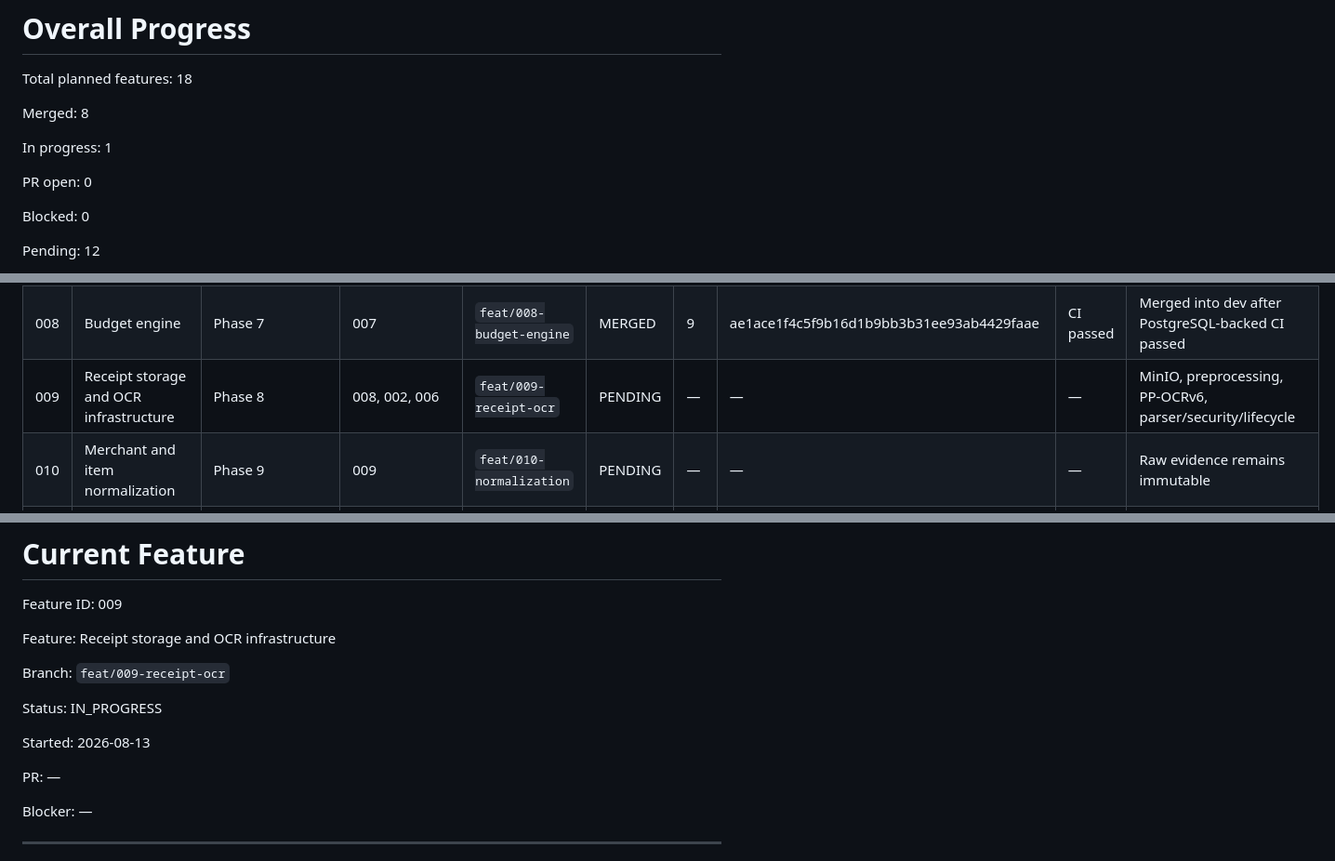
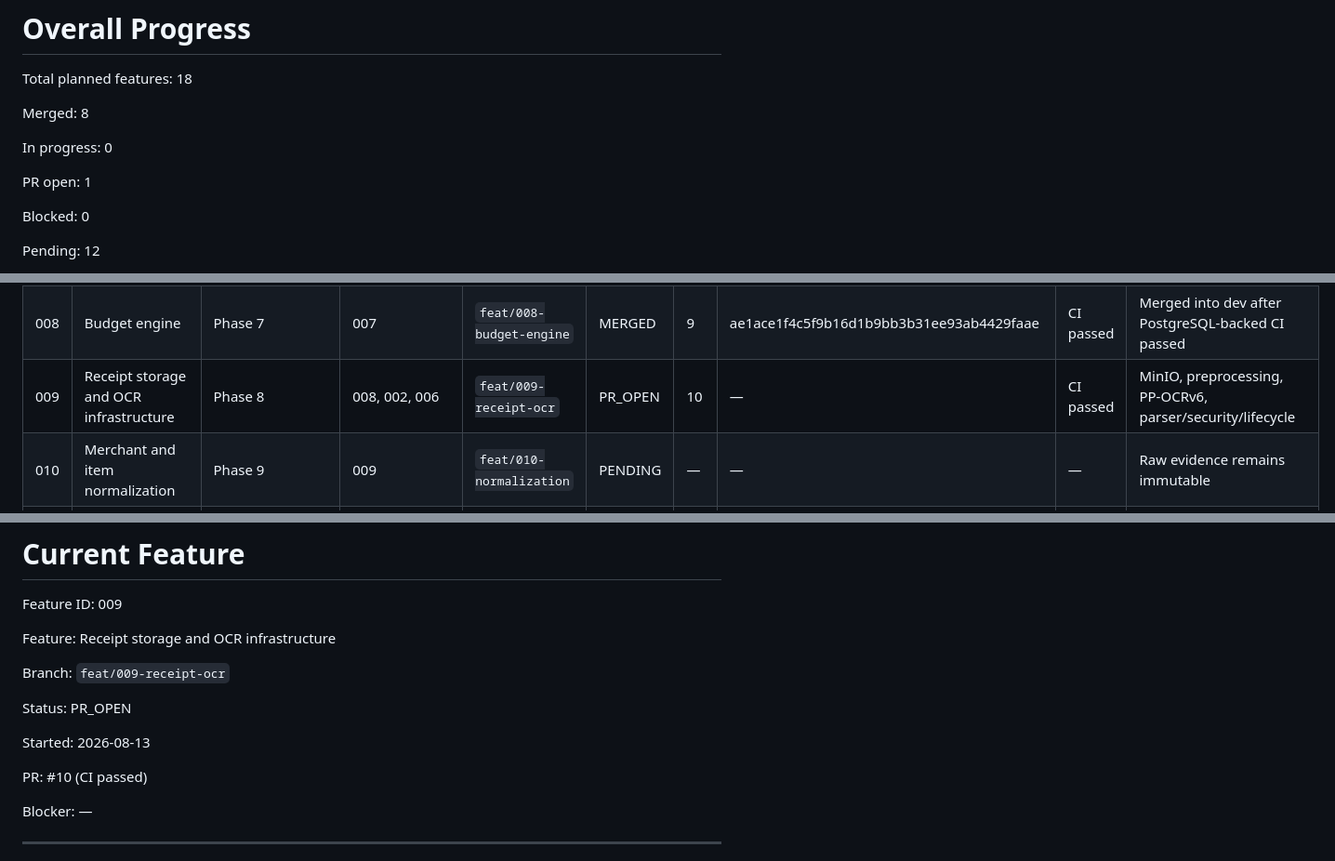
Before and after one commit to Eyobalex/expense-tracker-backend, a Markdown page: IMPLEMENTATION_PROGRESS.md, 3 parts joined by grey strips. Shown at 93% size. GitHub-like rendering.

Commit message:
docs(progress): record receipt OCR pull request

```diff
--- a/IMPLEMENTATION_PROGRESS.md
+++ b/IMPLEMENTATION_PROGRESS.md
@@ -98,9 +98,9 @@ Total planned features: 18
 
 Merged: 8
 
-In progress: 1
+In progress: 0
 
-PR open: 0
+PR open: 1
 
 Blocked: 0
 
@@ -141,7 +141,7 @@ They may be split into additional independently reviewable features if required
 | 006 | Currency Core | Phase 5 | 005 | `feat/006-currency-core` | MERGED | 6 | 17df610cfa89da3cd8cb97f82786b1c4dc5270b3 | CI passed | Merged into dev after PostgreSQL/Redis/MinIO-backed CI passed |
 | 007 | Transaction aggregate and double-entry ledger | Phase 6 | 006 | `feat/007-double-entry-ledger` | MERGED | 8 | 746c17072232df723b8778c89ab8926ca0c6edfa | CI passed | Merged into dev after PostgreSQL-backed CI passed |
 | 008 | Budget engine | Phase 7 | 007 | `feat/008-budget-engine` | MERGED | 9 | ae1ace1f4c5f9b16d1b9bb3b31ee93ab4429faae | CI passed | Merged into dev after PostgreSQL-backed CI passed |
-| 009 | Receipt storage and OCR infrastructure                          | Phase 8                               | 008, 002, 006      | `feat/009-receipt-ocr`            | PENDING | —  | —            | —             | MinIO, preprocessing, PP-OCRv6, parser/security/lifecycle                     |
+| 009 | Receipt storage and OCR infrastructure | Phase 8 | 008, 002, 006 | `feat/009-receipt-ocr` | PR_OPEN | 10 | — | CI passed | MinIO, preprocessing, PP-OCRv6, parser/security/lifecycle |
 | 010 | Merchant and item normalization                                 | Phase 9                               | 009                | `feat/010-normalization`          | PENDING | —  | —            | —             | Raw evidence remains immutable                                                  |
 | 011 | Duplicate detection                                             | Phase 9                               | 009, 010           | `feat/011-duplicate-detection`    | PENDING | —  | —            | —             | User-controlled candidate resolution                                           |
 | 012 | FX provider operations and rate lifecycle                       | Phase 10                              | 006, 007, 011      | `feat/012-fx-operations`          | PENDING | —  | —            | —             | Provider jobs, stale policies, overrides                                       |
@@ -163,11 +163,11 @@ Feature: Receipt storage and OCR infrastructure
 
 Branch: `feat/009-receipt-ocr`
 
-Status: IN_PROGRESS
+Status: PR_OPEN
 
 Started: 2026-08-13
 
-PR: —
+PR: #10 (CI passed)
 
 Blocker: —
 
```
